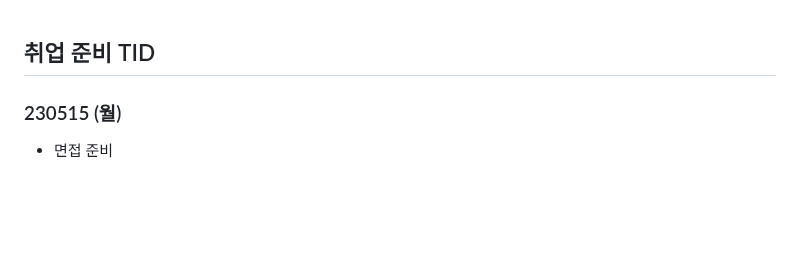
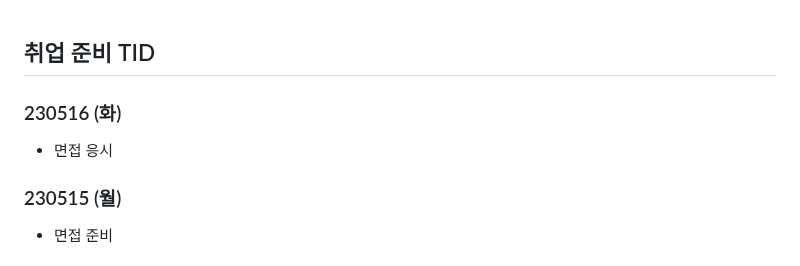
Before and after one commit to Suhwan-Im/TIL, a Markdown page: 13. 취업준비 기간/[취업 준비 TID].md, the part around the change. GitHub-like rendering; blank space fills up the shorter version.

Commit message:
updating_230516

```diff
--- a/13. 취업준비 기간/[취업 준비 TID].md
+++ b/13. 취업준비 기간/[취업 준비 TID].md
@@ -1,4 +1,10 @@
 ## 취업 준비 TID
+
+
+
+### 230516 (화)
+
+- 면접 응시
 
 
 
```
